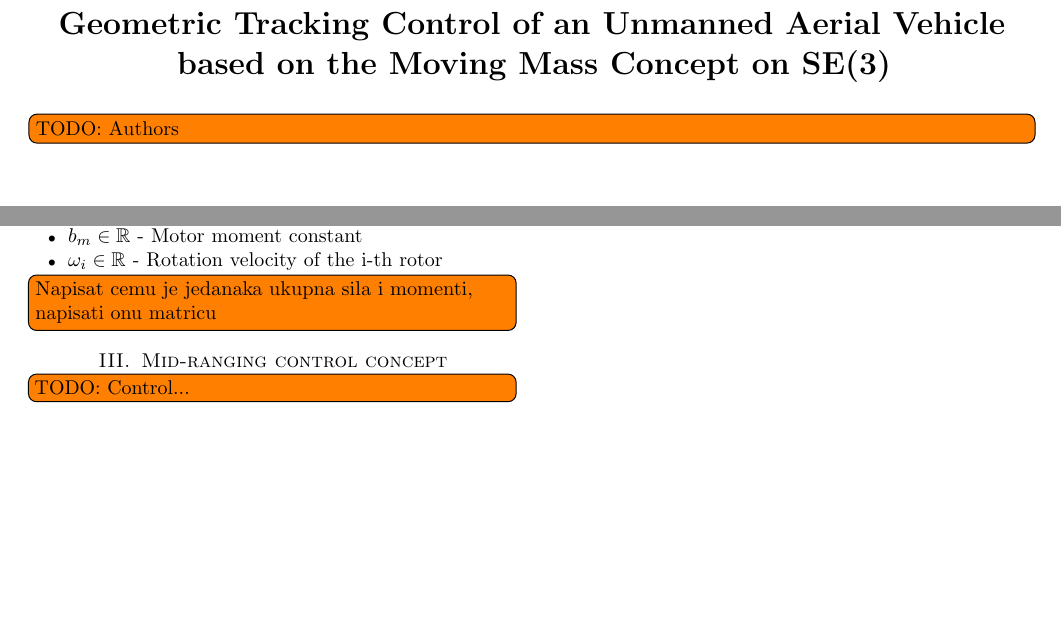
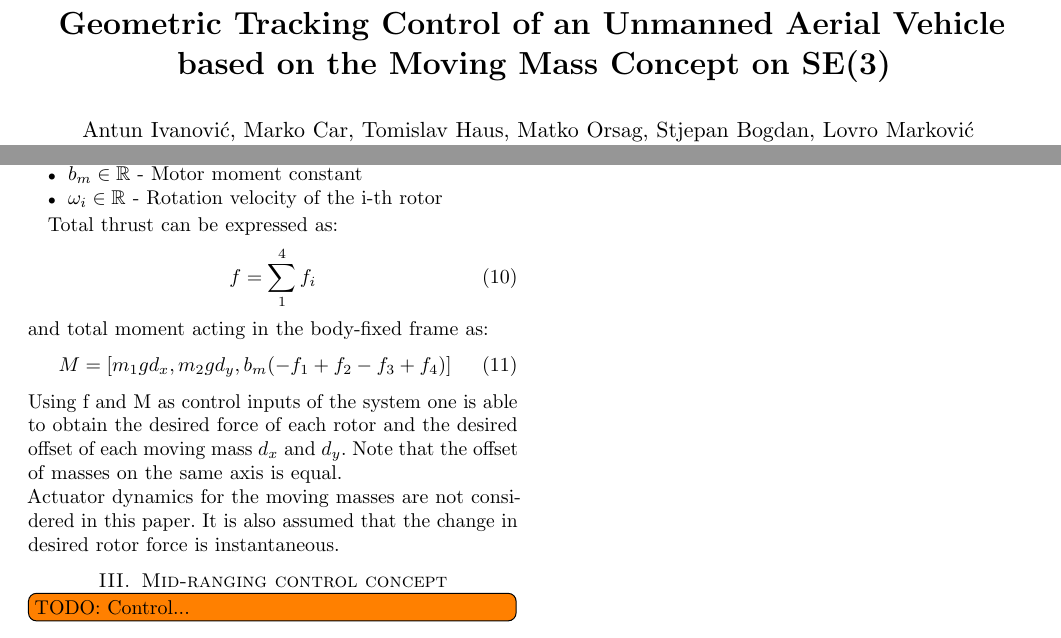
Before and after one commit to lmark1/mmc_geom_clanak, a LaTeX paper (main.tex, which reads content/model.tex): two parts of pages 1 and 2 of 2, joined at a grey line, cut so that both start at the same text, the shorter picture padded with empty space. The pictures show the PDF file main.pdf that the author committed with the source.

Commit message:
Math model finished

```diff
--- a/content/model.tex
+++ b/content/model.tex
@@ -75,5 +79,13 @@ f_i = b_f \omega_{i}^2 \\
 	\item $\omega_i \in \mathbb{R}$ - Rotation velocity of the i-th rotor
 \end{itemize}
 
-
-\todo[inline]{Napisat cemu je jedanaka ukupna sila i momenti, napisati onu matricu}
+Total thrust can be expressed as:
+\begin{equation}
+	f = \sum_{1}^{4}f_i
+\end{equation}
+and total moment acting in the body-fixed frame as:
+\begin{equation}
+	M = [m_{1}gd_x ,m_{2}gd_y,b_m(-f_1 + f_2 - f_3 + f_4)]
+\end{equation}
+Using f and M as control inputs of the system one is able to obtain the desired force of each rotor and the desired offset of each moving mass $d_x$ and $d_y$. Note that the offset of masses on the same axis is equal. \\
+Actuator dynamics for the moving masses are not considered in this paper. It is also assumed that the change in desired rotor force is instantaneous.
--- a/main.tex
+++ b/main.tex
@@ -54,10 +54,10 @@
 \title{\LARGE \bf
 Geometric Tracking Control of an Unmanned Aerial Vehicle based on the Moving Mass Concept on SE(3)
 }
-\author{\todo[inline]{TODO: Authors}
+\author{Antun Ivanović, Marko Car, Tomislav Haus, Matko Orsag, Stjepan Bogdan, Lovro Marković
 	\thanks{Authors are with Faculty of Electrical and Computer Engineering,
         University of Zagreb, 10000 Zagreb, Croatia
-        {\tt\small (\todo[inline]{TODO: Authors}) at fer.hr}}}%
+        {\tt\small (Antun Ivanović, Marko Car, Tomislav Haus, Matko Orsag, Stjepan Bogdan, Lovro Marković) at fer.hr}}}%
 
 \makeatletter
 \newcommand{\removelatexerror}{\let\@latex@error\@gobble}
```
Also changed, not shown: main.pdf, content/model.tex (22 more changed lines).
